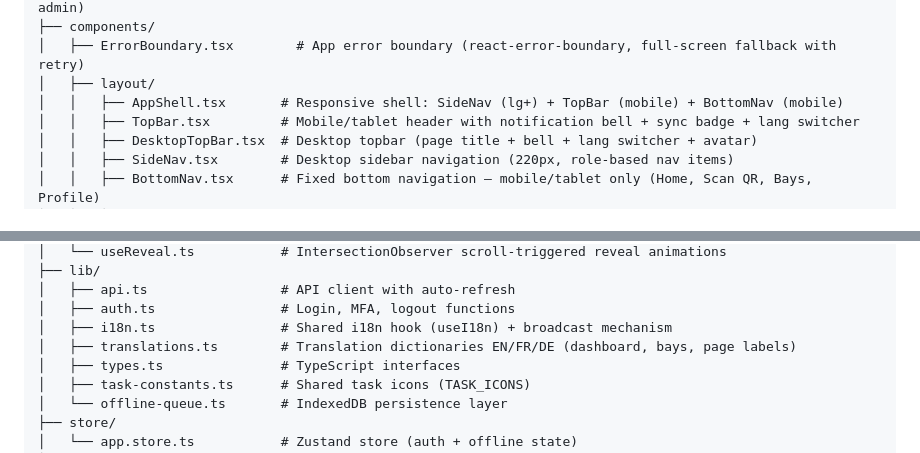
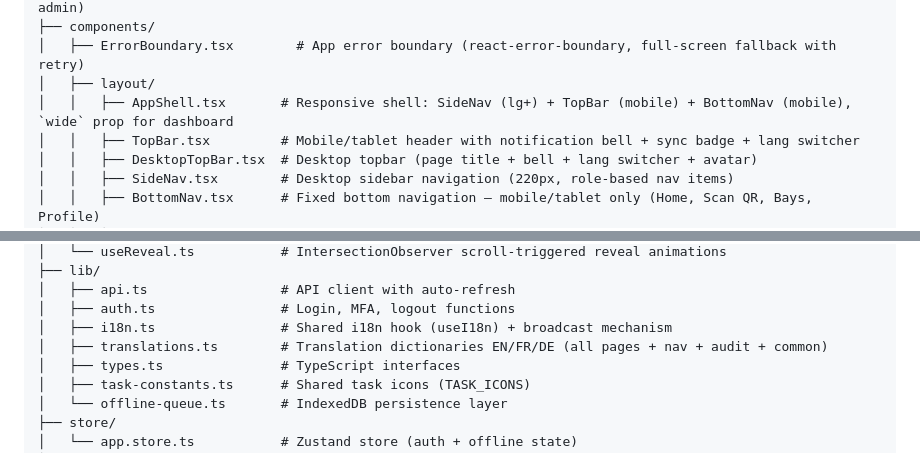
Before and after one commit to ADR3N4LYN3/HaritageMotor, a Markdown page: docs/pwa.md, 2 parts joined by grey strips. GitHub-like rendering.

```diff
--- a/docs/pwa.md
+++ b/docs/pwa.md
@@ -75,7 +77,7 @@ pwa/
 ├── components/
 │   ├── ErrorBoundary.tsx        # App error boundary (react-error-boundary, full-screen fallback with retry)
 │   ├── layout/
-│   │   ├── AppShell.tsx       # Responsive shell: SideNav (lg+) + TopBar (mobile) + BottomNav (mobile)
+│   │   ├── AppShell.tsx       # Responsive shell: SideNav (lg+) + TopBar (mobile) + BottomNav (mobile), `wide` prop for dashboard
 │   │   ├── TopBar.tsx         # Mobile/tablet header with notification bell + sync badge + lang switcher
 │   │   ├── DesktopTopBar.tsx  # Desktop topbar (page title + bell + lang switcher + avatar)
 │   │   ├── SideNav.tsx        # Desktop sidebar navigation (220px, role-based nav items)
@@ -129,7 +131,7 @@ pwa/
 │   ├── api.ts                 # API client with auto-refresh
 │   ├── auth.ts                # Login, MFA, logout functions
 │   ├── i18n.ts                # Shared i18n hook (useI18n) + broadcast mechanism
-│   ├── translations.ts        # Translation dictionaries EN/FR/DE (dashboard, bays, page labels)
+│   ├── translations.ts        # Translation dictionaries EN/FR/DE (all pages + nav + audit + common)
 │   ├── types.ts               # TypeScript interfaces
 │   ├── task-constants.ts      # Shared task icons (TASK_ICONS)
 │   └── offline-queue.ts       # IndexedDB persistence layer
```
Also changed, not shown: other parts of docs/pwa.md (+20 -3 lines), pwa/README.md (+4 -3 lines).
